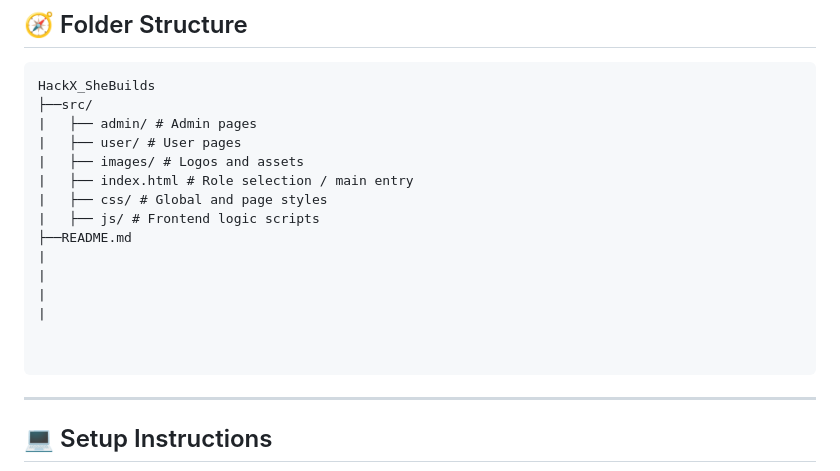
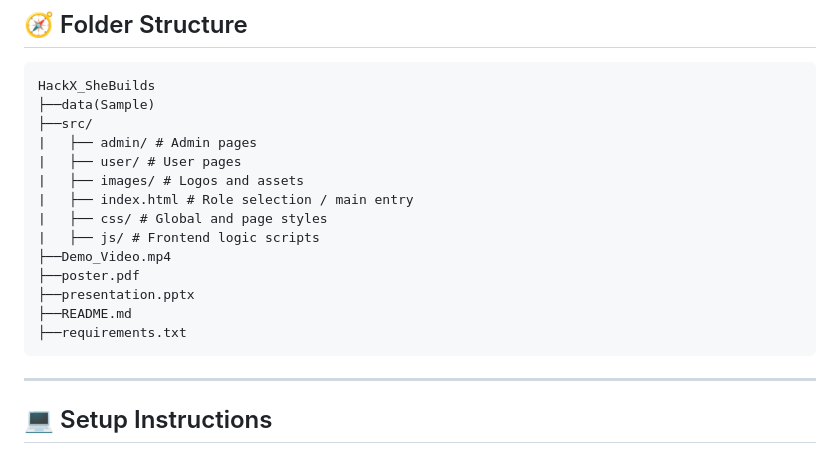
Before and after one commit to Laharsolanki/HackX_SheBuilds, a Markdown page: HackX_SheBuilds/README.md, the part around the change. Drawn GitHub-style.

````diff
--- a/HackX_SheBuilds/README.md
+++ b/HackX_SheBuilds/README.md
@@ -52,6 +52,7 @@ Urban areas often face communication gaps between citizens and municipal authori
 ## 🧭 Folder Structure
 ```
 HackX_SheBuilds
+├──data(Sample)
 ├──src/
 |   ├── admin/ # Admin pages
 |   ├── user/ # User pages
@@ -59,13 +60,11 @@ HackX_SheBuilds
 |   ├── index.html # Role selection / main entry
 |   ├── css/ # Global and page styles
 |   ├── js/ # Frontend logic scripts
+├──Demo_Video.mp4
+├──poster.pdf
+├──presentation.pptx
 ├──README.md
-|
-|
-|
-|
-
-
+├──requirements.txt
 ```
 
 ---
````
